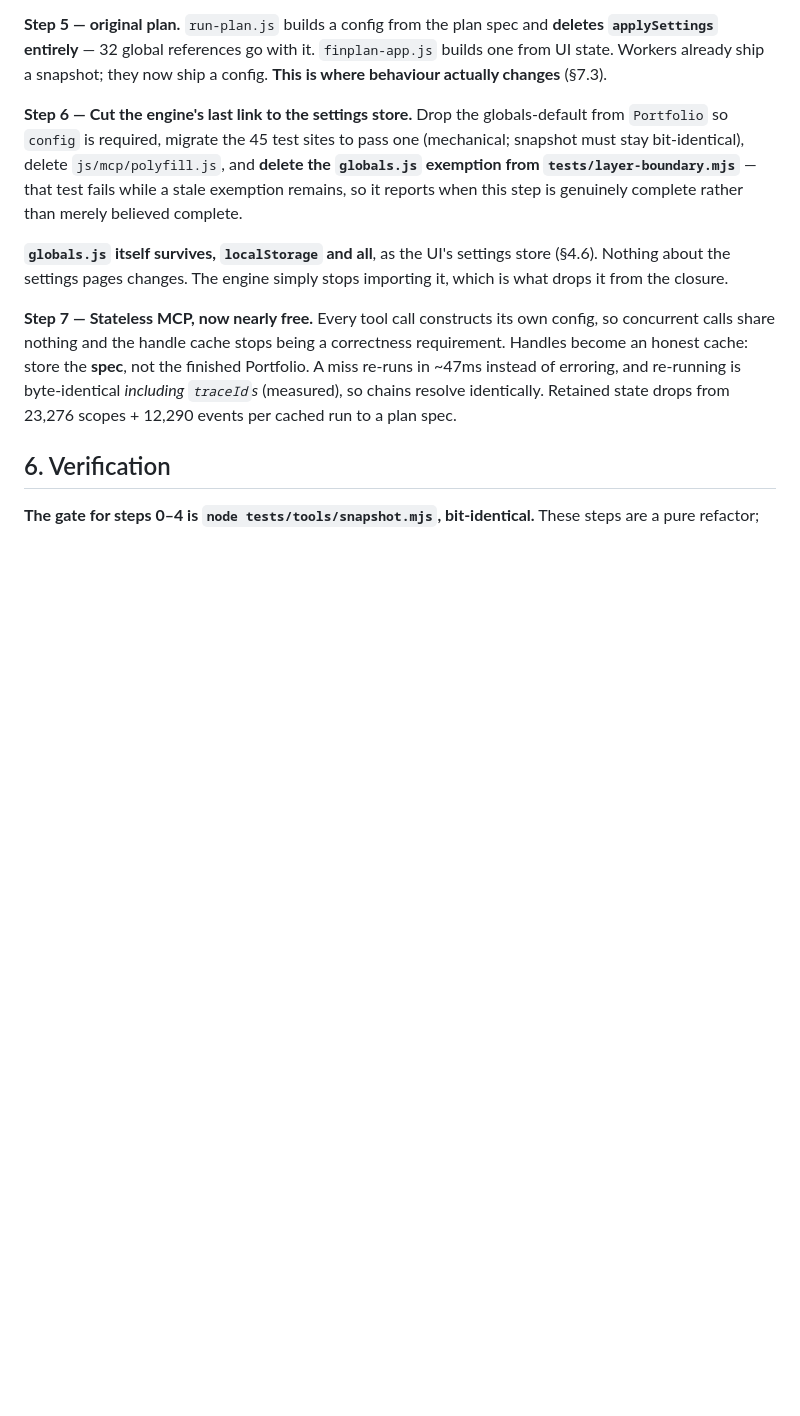
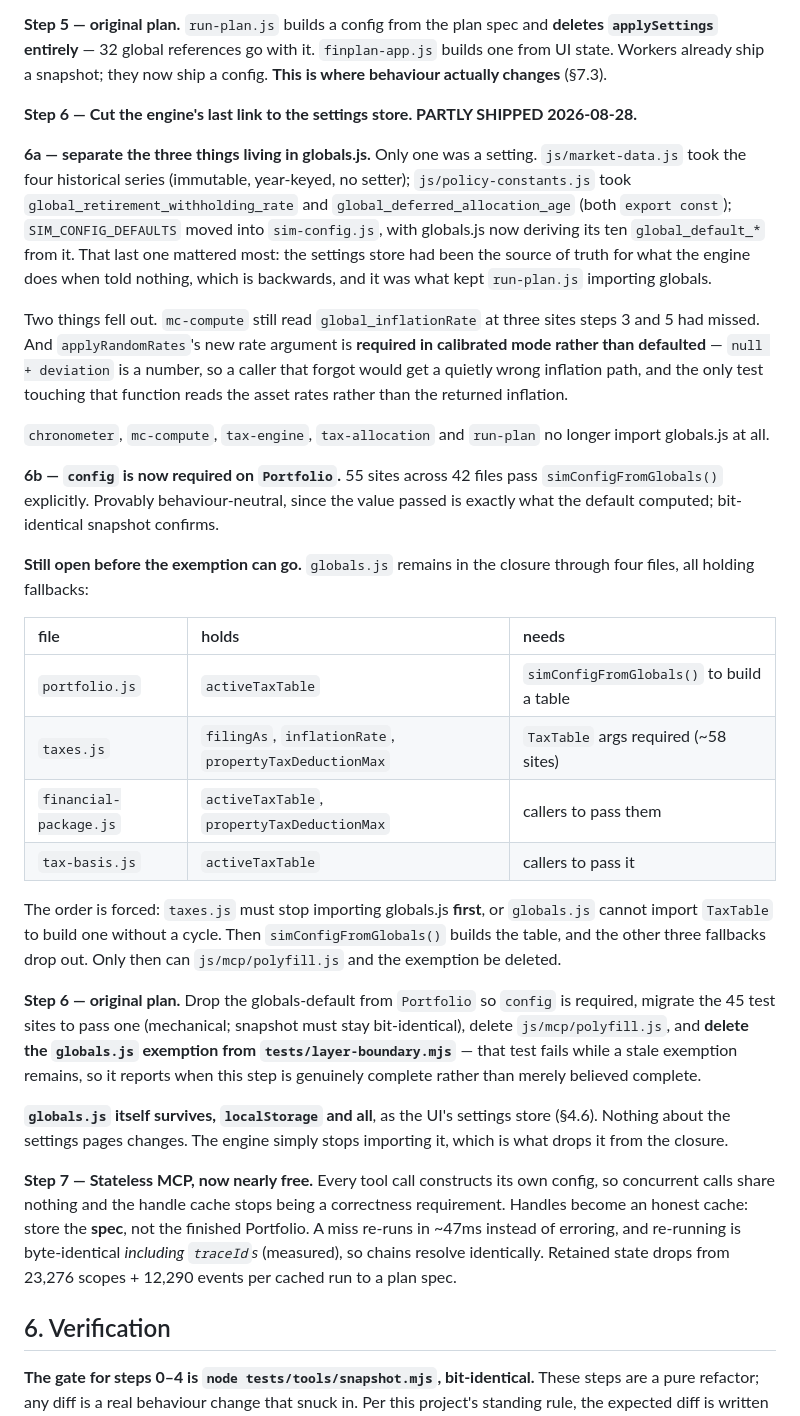
Before and after one commit to ChartingFinance/src, a Markdown page: markdowns/simconfig-spec.md, the part around the change. Drawn GitHub-style; blank space fills up the shorter version.

Commit message:
Spec 9: record step 6 progress and the forced ordering of what remains
6a and 6b shipped. Records the four files still holding globals.js in the
closure, what each needs, and why the order is forced: taxes.js must stop
importing globals.js before globals.js can import TaxTable to build one,
or the two form a cycle.

Co-Authored-By: Claude Opus 5 <noreply@anthropic.com>

```diff
--- a/markdowns/simconfig-spec.md
+++ b/markdowns/simconfig-spec.md
@@ -468,7 +468,48 @@ and **deletes `applySettings` entirely** — 32 global references go with it.
 `finplan-app.js` builds one from UI state. Workers already ship a snapshot; they
 now ship a config. **This is where behaviour actually changes** (§7.3).
 
-**Step 6 — Cut the engine's last link to the settings store.** Drop the
+**Step 6 — Cut the engine's last link to the settings store. PARTLY SHIPPED
+2026-08-28.**
+
+**6a — separate the three things living in globals.js.** Only one was a setting.
+`js/market-data.js` took the four historical series (immutable, year-keyed, no
+setter); `js/policy-constants.js` took `global_retirement_withholding_rate` and
+`global_deferred_allocation_age` (both `export const`); `SIM_CONFIG_DEFAULTS`
+moved into `sim-config.js`, with globals.js now deriving its ten
+`global_default_*` from it. That last one mattered most: the settings store had
+been the source of truth for what the engine does when told nothing, which is
+backwards, and it was what kept `run-plan.js` importing globals.
+
+Two things fell out. `mc-compute` still read `global_inflationRate` at three
+sites steps 3 and 5 had missed. And `applyRandomRates`'s new rate argument is
+**required in calibrated mode rather than defaulted** — `null + deviation` is a
+number, so a caller that forgot would get a quietly wrong inflation path, and
+the only test touching that function reads the asset rates rather than the
+returned inflation.
+
+`chronometer`, `mc-compute`, `tax-engine`, `tax-allocation` and `run-plan` no
+longer import globals.js at all.
+
+**6b — `config` is now required on `Portfolio`.** 55 sites across 42 files pass
+`simConfigFromGlobals()` explicitly. Provably behaviour-neutral, since the value
+passed is exactly what the default computed; bit-identical snapshot confirms.
+
+**Still open before the exemption can go.** `globals.js` remains in the closure
+through four files, all holding fallbacks:
+
+| file | holds | needs |
+| :--- | :--- | :--- |
+| `portfolio.js` | `activeTaxTable` | `simConfigFromGlobals()` to build a table |
+| `taxes.js` | `filingAs`, `inflationRate`, `propertyTaxDeductionMax` | `TaxTable` args required (~58 sites) |
+| `financial-package.js` | `activeTaxTable`, `propertyTaxDeductionMax` | callers to pass them |
+| `tax-basis.js` | `activeTaxTable` | callers to pass it |
+
+The order is forced: `taxes.js` must stop importing globals.js **first**, or
+`globals.js` cannot import `TaxTable` to build one without a cycle. Then
+`simConfigFromGlobals()` builds the table, and the other three fallbacks drop
+out. Only then can `js/mcp/polyfill.js` and the exemption be deleted.
+
+**Step 6 — original plan.** Drop the
 globals-default from `Portfolio` so `config` is required, migrate the 45 test
 sites to pass one (mechanical; snapshot must stay bit-identical), delete
 `js/mcp/polyfill.js`, and **delete the `globals.js` exemption from
```
